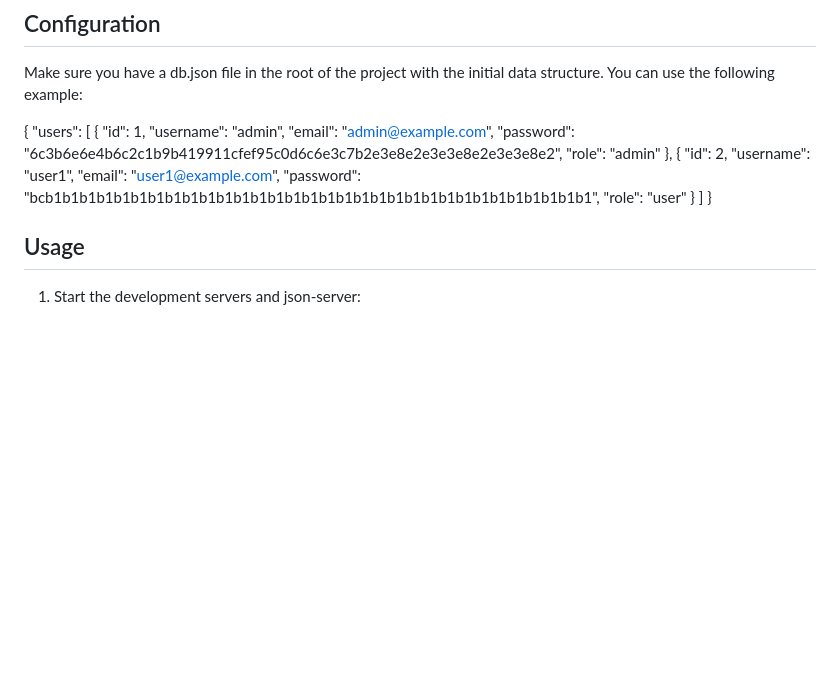
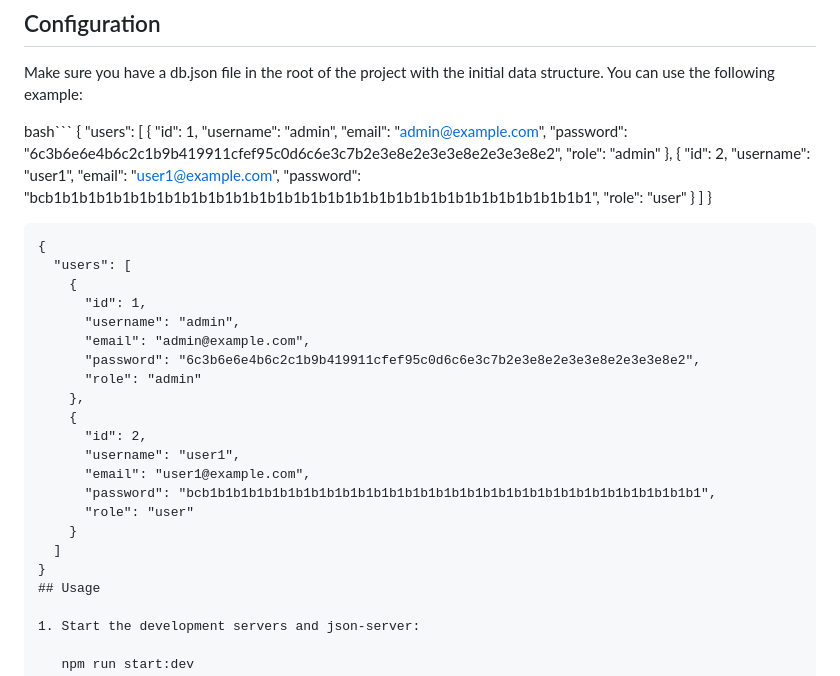
Before and after one commit to JuiceHitCoder/Prueba-de-desempe-o-M-dulo-3, a Markdown page: README.md, the part around the change. Drawn GitHub-style; blank space fills up the shorter version.

````diff
--- a/README.md
+++ b/README.md
@@ -46,6 +46,7 @@ The SPA Authentication System is designed to provide a seamless and secure user
 
 Make sure you have a db.json file in the root of the project with the initial data structure. You can use the following example:
 
+bash```
 {
   "users": [
     {
@@ -65,6 +66,26 @@ Make sure you have a db.json file in the root of the project with the initial da
   ]
 }
 
+
+```
+{
+  "users": [
+    {
+      "id": 1,
+      "username": "admin",
+      "email": "admin@example.com",
+      "password": "6c3b6e6e4b6c2c1b9b419911cfef95c0d6c6e3c7b2e3e8e2e3e3e8e2e3e3e8e2",
+      "role": "admin"
+    },
+    {
+      "id": 2,
+      "username": "user1",
+      "email": "user1@example.com",
+      "password": "bcb1b1b1b1b1b1b1b1b1b1b1b1b1b1b1b1b1b1b1b1b1b1b1b1b1b1b1b1b1b1b1b1",
+      "role": "user"
+    }
+  ]
+}
 ## Usage
 
 1. Start the development servers and json-server:
````
